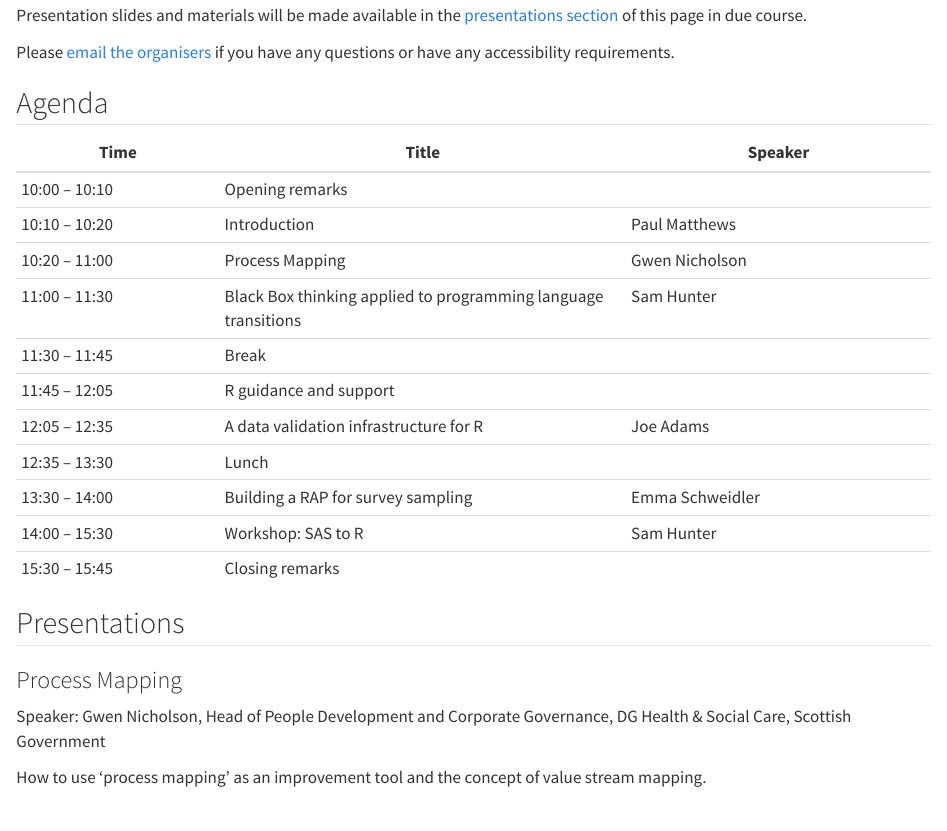
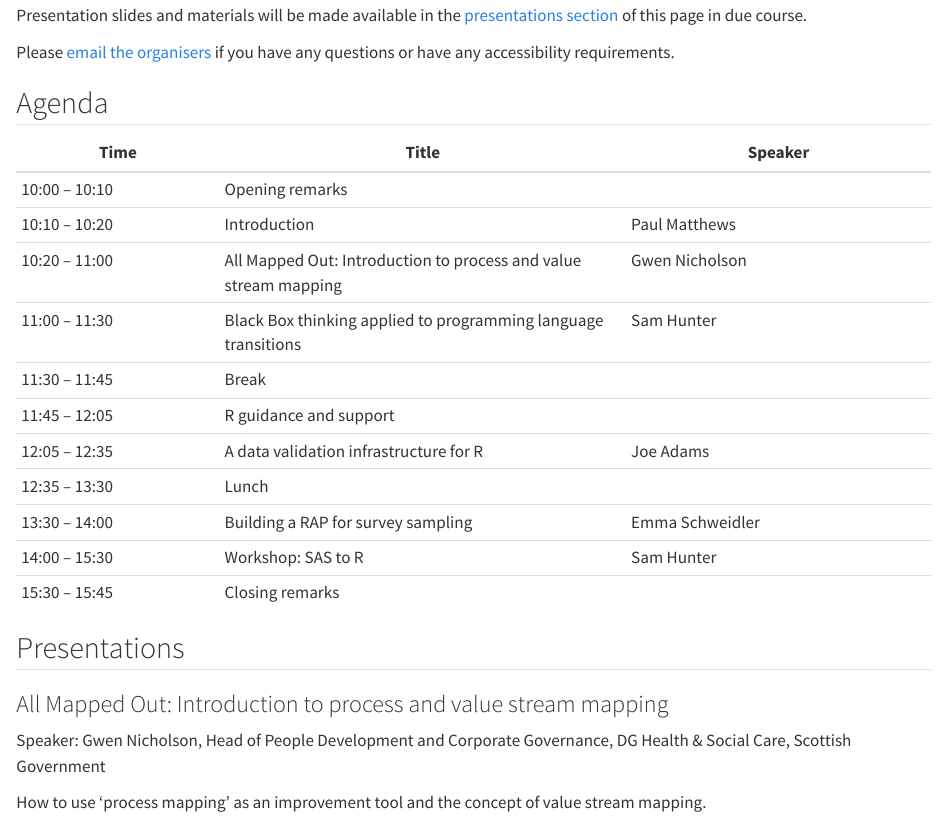
Before and after one commit to ScotGovAnalysis/R-user-day-talks, a Quarto document (2024-06-18/agenda.qmd): the page in a window 1100 px wide, from 960 px down. Rendered offline with R 4.5, knitr and Pandoc in place of Quarto, with nearby package versions.

Commit message:
Update talk title

```diff
--- a/2024-06-18/agenda.qmd
+++ b/2024-06-18/agenda.qmd
@@ -47,7 +47,7 @@ Please [email the organisers](mailto:Fergus.Christie@gov.scot;Gerard.Scullion@go
 | -- | ---- | --- |
 | 10:00 – 10:10 | Opening remarks | |
 | 10:10 – 10:20 | Introduction | Paul Matthews |
-| 10:20 – 11:00 | Process Mapping | Gwen Nicholson |
+| 10:20 – 11:00 | All Mapped Out: Introduction to process and value stream mapping | Gwen Nicholson |
 | 11:00 – 11:30 | Black Box thinking applied to programming language transitions | Sam Hunter |
 | 11:30 – 11:45 | Break | |
 | 11:45 – 12:05 | R guidance and support |  |
@@ -60,7 +60,7 @@ Please [email the organisers](mailto:Fergus.Christie@gov.scot;Gerard.Scullion@go
 
 ## Presentations
 
-### Process Mapping
+### All Mapped Out: Introduction to process and value stream mapping
 
 Speaker: Gwen Nicholson, Head of People Development and Corporate Governance, DG Health & Social Care, Scottish Government
 
```
